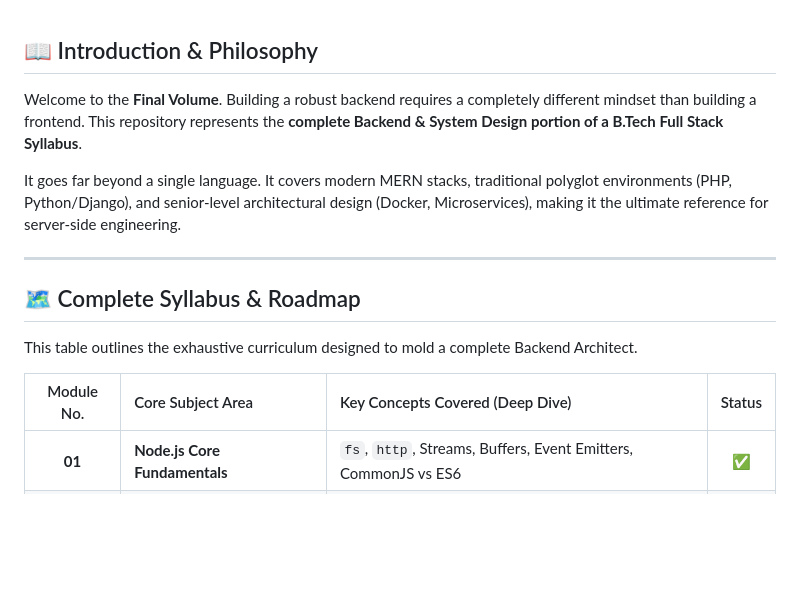
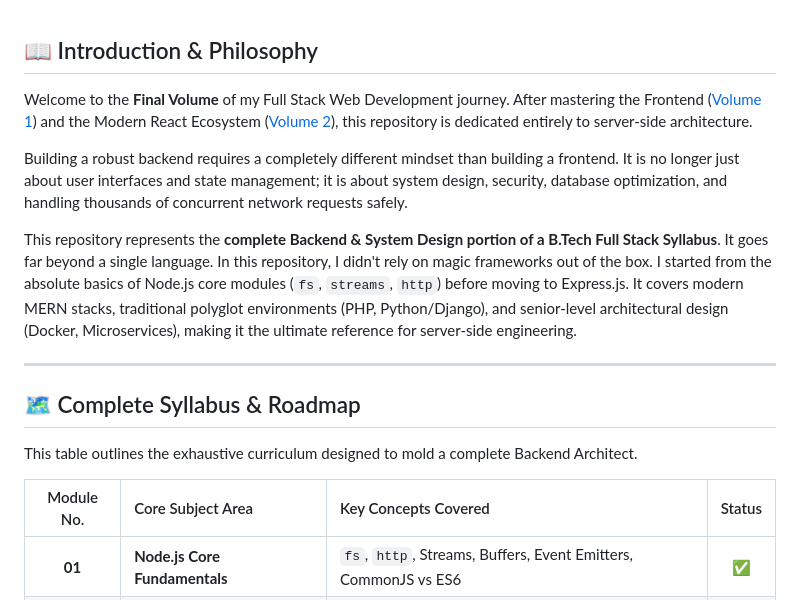
Before and after one commit to shubhamkumar-git01/Backend-Engineering-Core, a Markdown page: README.md, the part around one of its changes. Drawn GitHub-style; blank space fills up the shorter version.

```diff
--- a/README.md
+++ b/README.md
@@ -16,9 +16,11 @@
 
 ## 📖 Introduction & Philosophy
 
-Welcome to the **Final Volume**. Building a robust backend requires a completely different mindset than building a frontend. This repository represents the **complete Backend & System Design portion of a B.Tech Full Stack Syllabus**.
+Welcome to the **Final Volume** of my Full Stack Web Development journey. After mastering the Frontend ([Volume 1](https://github.com/shubhamkumar-git01/Frontend-Foundations)) and the Modern React Ecosystem ([Volume 2](https://github.com/shubhamkumar-git01/Modern-Frontend-Ecosystem)), this repository is dedicated entirely to server-side architecture.
 
-It goes far beyond a single language. It covers modern MERN stacks, traditional polyglot environments (PHP, Python/Django), and senior-level architectural design (Docker, Microservices), making it the ultimate reference for server-side engineering.
+Building a robust backend requires a completely different mindset than building a frontend. It is no longer just about user interfaces and state management; it is about system design, security, database optimization, and handling thousands of concurrent network requests safely.
+
+This repository represents the **complete Backend & System Design portion of a B.Tech Full Stack Syllabus**. It goes far beyond a single language. In this repository, I didn't rely on magic frameworks out of the box. I started from the absolute basics of Node.js core modules (`fs`, `streams`, `http`) before moving to Express.js. It covers modern MERN stacks, traditional polyglot environments (PHP, Python/Django), and senior-level architectural design (Docker, Microservices), making it the ultimate reference for server-side engineering.
 
 ---
 
@@ -26,7 +28,7 @@ It goes far beyond a single language. It covers modern MERN stacks, traditional
 
 This table outlines the exhaustive curriculum designed to mold a complete Backend Architect.
 
-| Module No. | Core Subject Area | Key Concepts Covered (Deep Dive) | Status |
+| Module No. | Core Subject Area | Key Concepts Covered | Status |
 |:---:|:---|:---|:---:|
 | **01** | **Node.js Core Fundamentals** | `fs`, `http`, Streams, Buffers, Event Emitters, CommonJS vs ES6 | ✅ |
 | **02** | **Express.js Architecture** | Middlewares, Req/Res objects, MVC Pattern, Global Error Handling | ✅ |
```
Also changed, not shown: other parts of README.md (+33 -17 lines).
